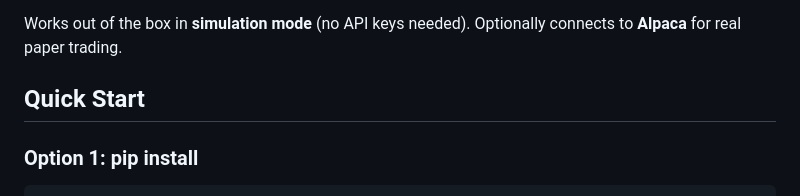
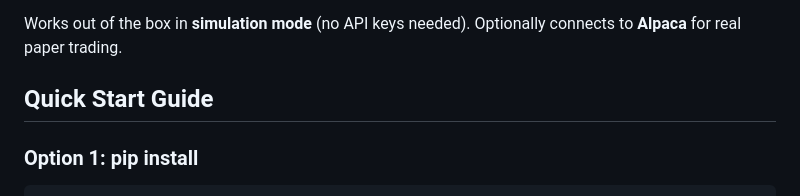
Before and after one commit to klawtrade/klawtrade, a Markdown page: README.md, the part around the change. GitHub-like rendering.

Commit message:
Update section title to 'Quick Start Guide'

```diff
--- a/README.md
+++ b/README.md
@@ -4,7 +4,7 @@ Autonomous algorithmic trading system with deterministic strategies, 14-check ri
 
 Works out of the box in **simulation mode** (no API keys needed). Optionally connects to **Alpaca** for real paper trading.
 
-## Quick Start
+## Quick Start Guide
 
 ### Option 1: pip install
 
```
